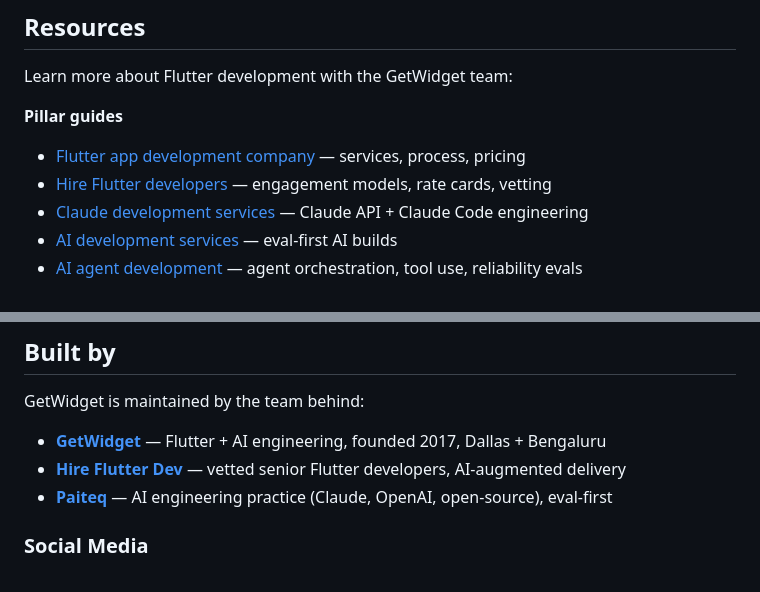
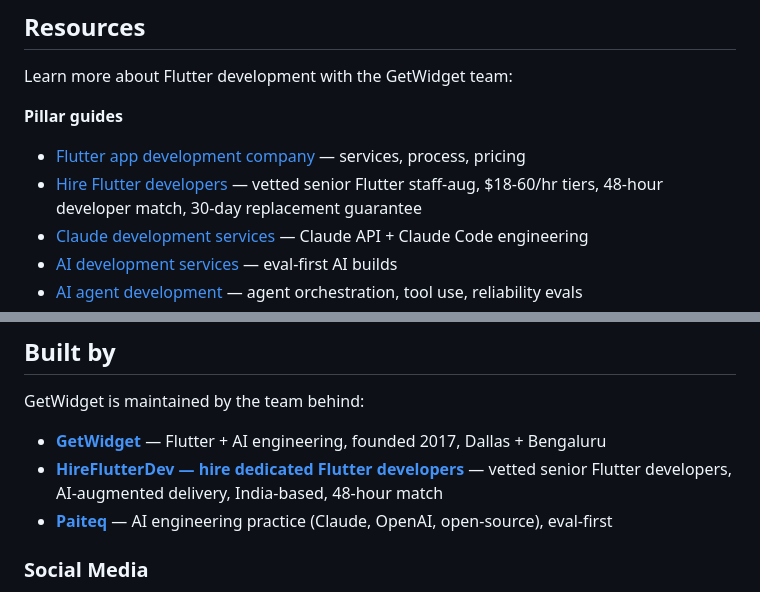
Before and after one commit to ionicfirebaseapp/getwidget, a Markdown page: README.md, 2 parts joined by grey strips. Rendered like a GitHub page.

Commit message:
docs(readme): point "Hire Flutter developers" anchor to hireflutterdev.com (#383)
The pillar-guide link in README was sending the exact-match commercial anchor
"Hire Flutter developers" to a GetWidget page that no longer owns that buyer
cluster — under our sister-site strategy, hireflutterdev.com is the staffing
brand and should receive that anchor. Also strengthens the "Built by" link to
include the commercial anchor variant.

Effects:
- High-DA OSS README (4.8K stars) now passes exact-match anchor equity to
  hireflutterdev.com for the highest-CPC head-term in the Flutter cluster.
- Disambiguates the brand from a copycat .co domain by making the canonical
  HireFlutterDev source clear from the GetWidget repo.

Co-authored-by: Navin Sharma <navin10sharma@gmail.com>

```diff
--- a/README.md
+++ b/README.md
@@ -89,7 +89,7 @@ Learn more about Flutter development with the GetWidget team:
 
 **Pillar guides**
 - [Flutter app development company](https://www.getwidget.dev/flutter-app-development-company/) — services, process, pricing
-- [Hire Flutter developers](https://www.getwidget.dev/hire-flutter-developer/) — engagement models, rate cards, vetting
+- [Hire Flutter developers](https://hireflutterdev.com/) — vetted senior Flutter staff-aug, $18-60/hr tiers, 48-hour developer match, 30-day replacement guarantee
 - [Claude development services](https://www.getwidget.dev/services/claude-development/) — Claude API + Claude Code engineering
 - [AI development services](https://www.getwidget.dev/services/ai-development/) — eval-first AI builds
 - [AI agent development](https://www.getwidget.dev/services/ai-agent-development/) — agent orchestration, tool use, reliability evals
@@ -114,7 +114,7 @@ The same team also publishes open-source AI infrastructure:
 GetWidget is maintained by the team behind:
 
 - **[GetWidget](https://www.getwidget.dev/)** — Flutter + AI engineering, founded 2017, Dallas + Bengaluru
-- **[Hire Flutter Dev](https://hireflutterdev.com/)** — vetted senior Flutter developers, AI-augmented delivery
+- **[HireFlutterDev — hire dedicated Flutter developers](https://hireflutterdev.com/)** — vetted senior Flutter developers, AI-augmented delivery, India-based, 48-hour match
 - **[Paiteq](https://www.paiteq.com/)** — AI engineering practice (Claude, OpenAI, open-source), eval-first
 
 ### Social Media
```
